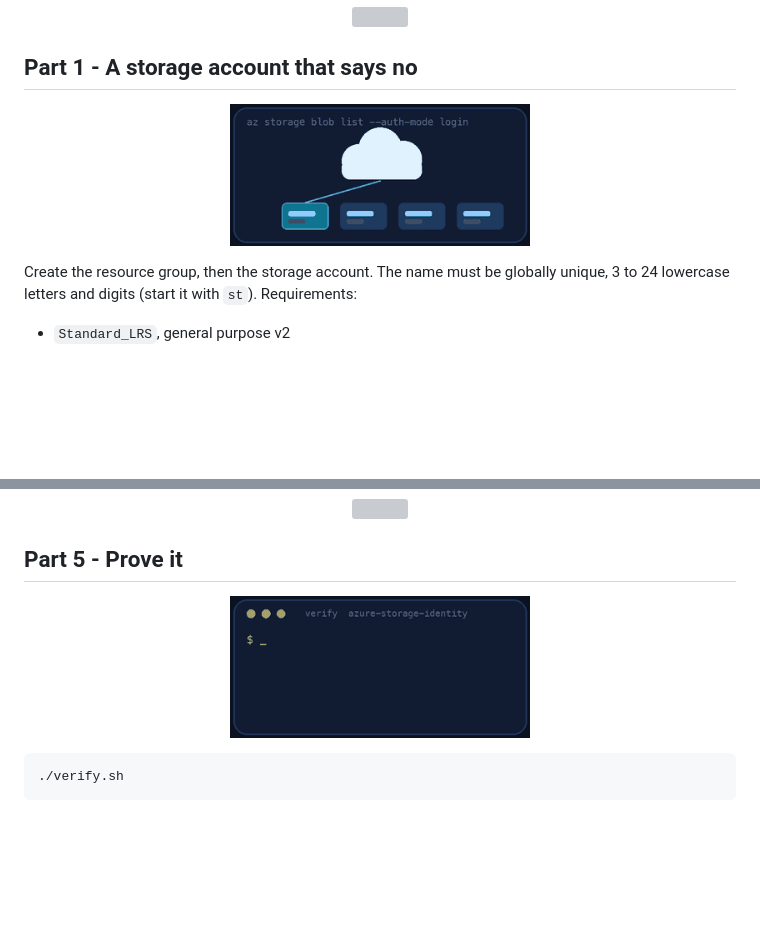
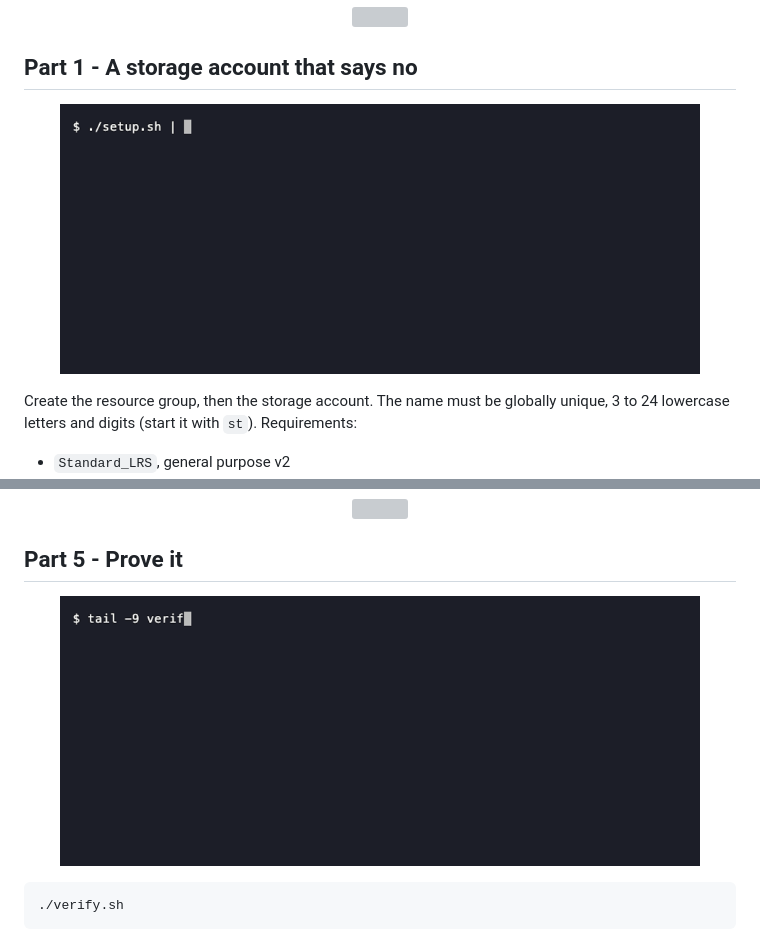
Before and after one commit to professordiogodev/devops-lab-azure-storage-identity, a Markdown page: README.md, 2 parts joined by grey strips. Rendered like a GitHub page; pictures changed too: assets/gifs/recon.gif, assets/gifs/verify.gif; blank space fills up the shorter version; grey boxes are pictures that could not be loaded.

Commit message:
README: real terminal recordings (recon, verify, teardown) with alt text

````diff
--- a/README.md
+++ b/README.md
@@ -55,7 +55,7 @@ Fork this repository, clone your fork and run `./setup.sh`. It checks your tools
 
 ## Part 1 - A storage account that says no
 
-<p align="center"><img src="assets/gifs/recon.gif" width="300" alt="Animation: az storage blob list --auth-mode login"></p>
+<p align="center"><img src="assets/gifs/recon.gif" width="640" alt="Terminal: nothing exists in Azure yet, so the starter verify fails on the missing resource group"></p>
 
 Create the resource group, then the storage account. The name must be globally unique, 3 to 24 lowercase letters and digits (start it with `st`). Requirements:
 
@@ -132,7 +132,7 @@ Do the same with `id-reader`. The logs say `READ_OK` or `READ_DENIED` and `WRITE
 
 ## Part 5 - Prove it
 
-<p align="center"><img src="assets/gifs/verify.gif" width="300" alt="A terminal running the lab&#x27;s verify script and printing PASS lines, ending with ALL CHECKS PASSED"></p>
+<p align="center"><img src="assets/gifs/verify.gif" width="640" alt="Terminal: the checker passes 14 of 14 after two container jobs run, the writer writes, the reader reads and the reader is denied a write"></p>
 
 ```bash
 ./verify.sh
````
Also changed, not shown: other parts of README.md (+1 -1 lines), assets/custom/recon.gif (added), assets/custom/teardown.gif (added), assets/custom/verify.gif (added), assets/gifs/teardown.gif.
